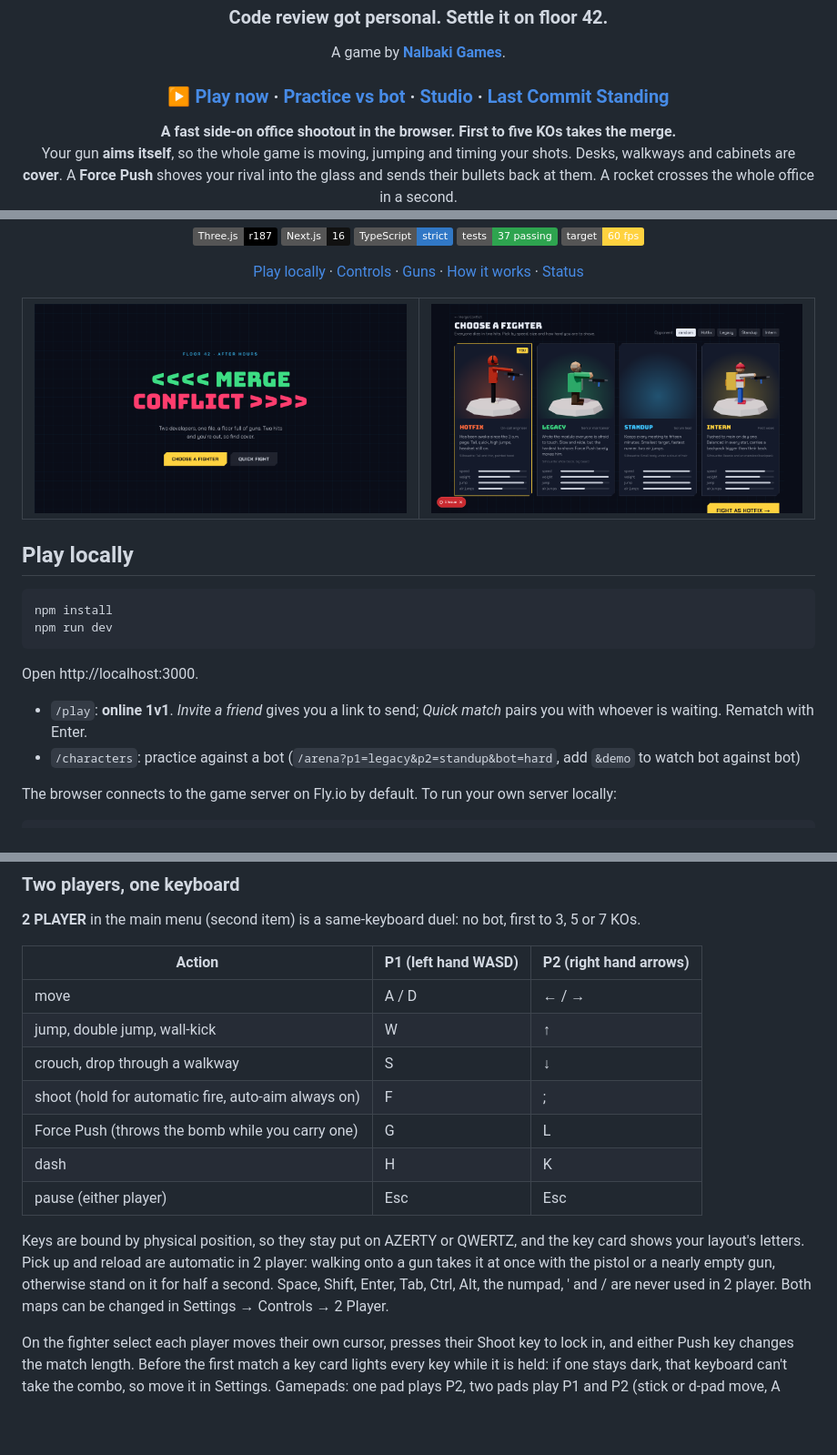
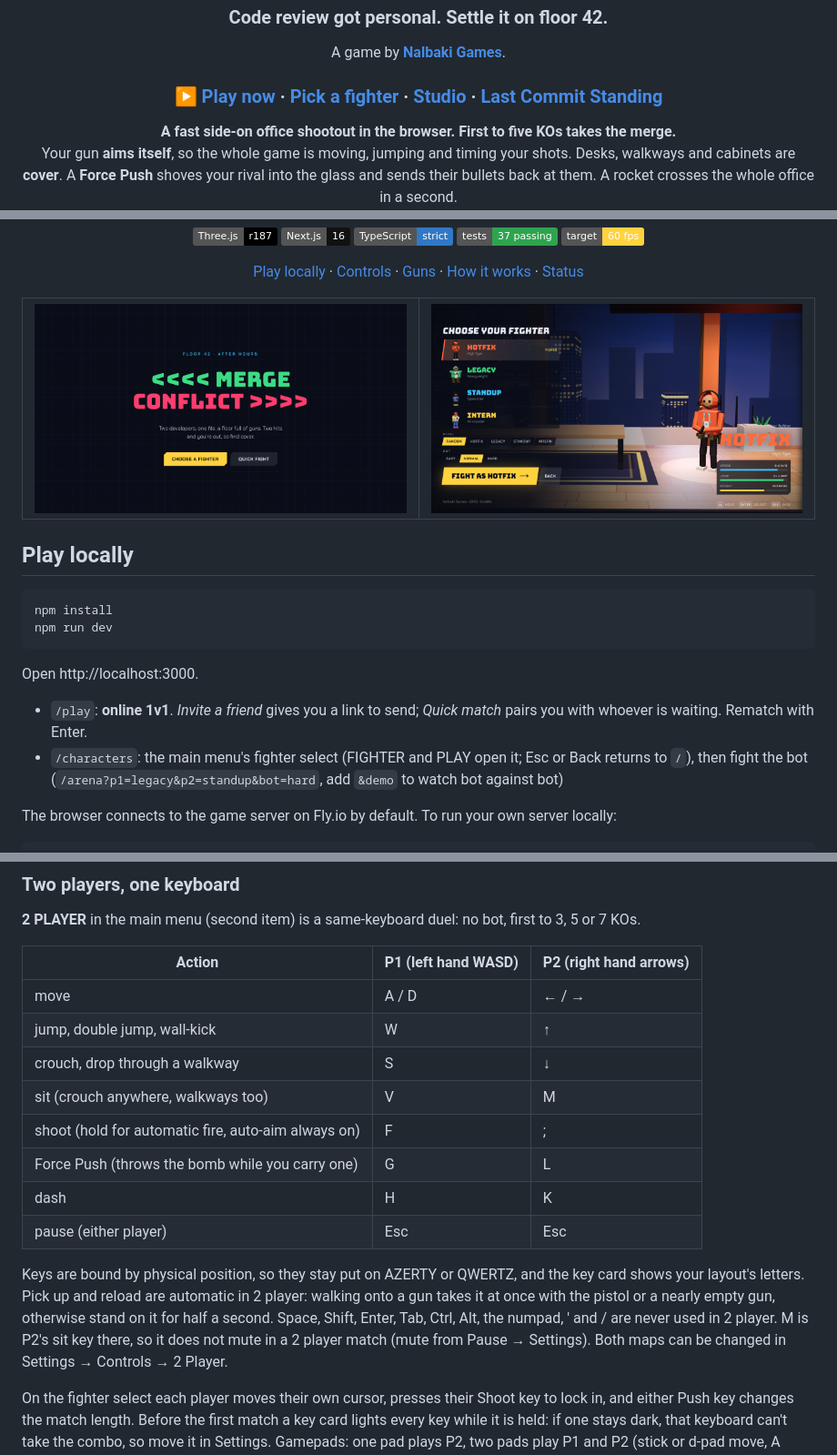
Before and after one commit to hacagahasanli/floor-42, a Markdown page: README.md, 3 parts joined by grey strips. Shown at 91% size. GitHub-like rendering; pictures changed too: docs/characters.png; badges without logos; blank space fills up the shorter version.

Commit message:
Docs: /characters is the menu fighter select, 2P sit keys V and M; owner decisions logged

```diff
--- a/README.md
+++ b/README.md
@@ -6,7 +6,7 @@
 
 A game by **[Nalbaki Games](https://nalbakigames.com)**.
 
-### [▶ Play now](https://floor42.nalbakigames.com/play) · [Practice vs bot](https://floor42.nalbakigames.com/characters) · [Studio](https://nalbakigames.com) · [Last Commit Standing](https://lastcommit.nalbakigames.com)
+### [▶ Play now](https://floor42.nalbakigames.com/play) · [Pick a fighter](https://floor42.nalbakigames.com/characters) · [Studio](https://nalbakigames.com) · [Last Commit Standing](https://lastcommit.nalbakigames.com)
 
 **A fast side-on office shootout in the browser. First to five KOs takes the merge.**<br>
 Your gun **aims itself**, so the whole game is moving, jumping and timing your shots.
@@ -57,7 +57,7 @@ npm run dev
 Open http://localhost:3000.
 
 - `/play`: **online 1v1**. *Invite a friend* gives you a link to send; *Quick match* pairs you with whoever is waiting. Rematch with Enter.
-- `/characters`: practice against a bot (`/arena?p1=legacy&p2=standup&bot=hard`, add `&demo` to watch bot against bot)
+- `/characters`: the main menu's fighter select (FIGHTER and PLAY open it; Esc or Back returns to `/`), then fight the bot (`/arena?p1=legacy&p2=standup&bot=hard`, add `&demo` to watch bot against bot)
 
 The browser connects to the game server on Fly.io by default. To run your own server locally:
 
@@ -98,12 +98,13 @@ If your rival's connection drops, the game holds for 20 seconds while they recon
 | move | A / D | ← / → |
 | jump, double jump, wall-kick | W | ↑ |
 | crouch, drop through a walkway | S | ↓ |
+| sit (crouch anywhere, walkways too) | V | M |
 | shoot (hold for automatic fire, auto-aim always on) | F | ; |
 | Force Push (throws the bomb while you carry one) | G | L |
 | dash | H | K |
 | pause (either player) | Esc | Esc |
 
-Keys are bound by physical position, so they stay put on AZERTY or QWERTZ, and the key card shows your layout's letters. Pick up and reload are automatic in 2 player: walking onto a gun takes it at once with the pistol or a nearly empty gun, otherwise stand on it for half a second. Space, Shift, Enter, Tab, Ctrl, Alt, the numpad, ' and / are never used in 2 player. Both maps can be changed in Settings → Controls → 2 Player.
+Keys are bound by physical position, so they stay put on AZERTY or QWERTZ, and the key card shows your layout's letters. Pick up and reload are automatic in 2 player: walking onto a gun takes it at once with the pistol or a nearly empty gun, otherwise stand on it for half a second. Space, Shift, Enter, Tab, Ctrl, Alt, the numpad, ' and / are never used in 2 player. M is P2's sit key there, so it does not mute in a 2 player match (mute from Pause → Settings). Both maps can be changed in Settings → Controls → 2 Player.
 
 On the fighter select each player moves their own cursor, presses their Shoot key to lock in, and either Push key changes the match length. Before the first match a key card lights every key while it is held: if one stays dark, that keyboard can't take the combo, so move it in Settings. Gamepads: one pad plays P2, two pads play P1 and P2 (stick or d-pad move, A jump, X or RT shoot, B or LB push, RB or LT dash, Start pause). On a phone or tablet (no keyboard) 2 PLAYER only shows while two gamepads are connected, and unplugging one mid-match pauses the game.
 
```
Also changed, not shown: other parts of README.md (+1 -1 lines), docs/TECHNICAL.md (+2 -3 lines), docs/collab/LOG.md (+1 -0 lines).
